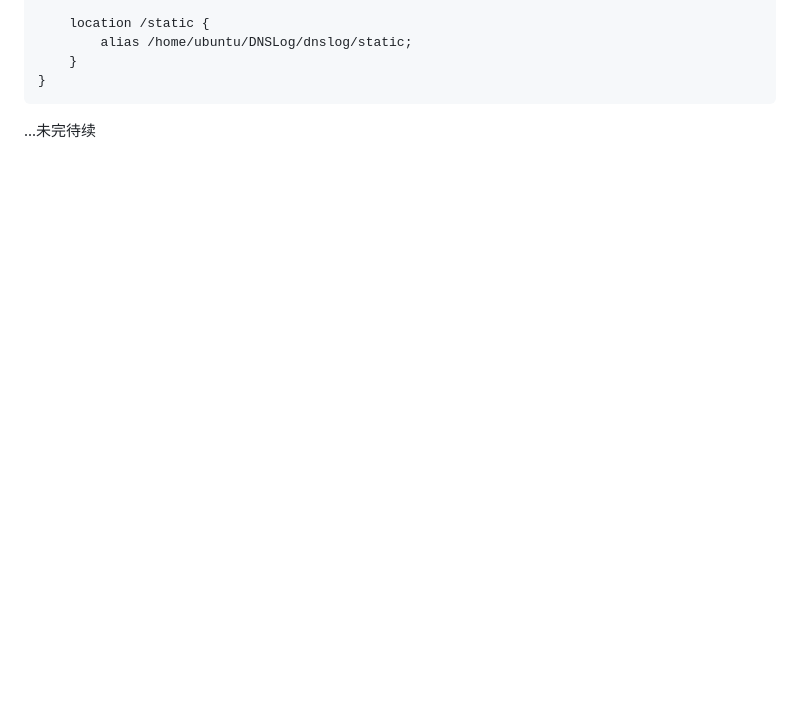
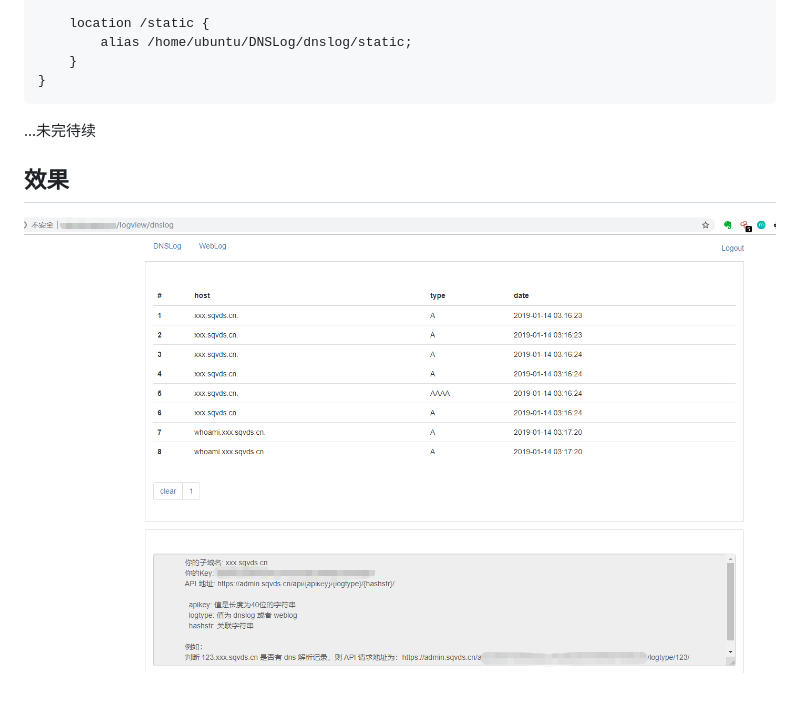
Before and after one commit to donot-wong/dnslog, a Markdown page: README.md, the part around the change. Rendered like a GitHub page; pictures changed too: images/1.png (added); blank space fills up the shorter version.

Commit message:
修改README

````diff
--- a/README.md
+++ b/README.md
@@ -73,3 +73,8 @@ server {
 ```
 
 ...未完待续
+
+效果
+---
+
+![](./images/1.png)
````
